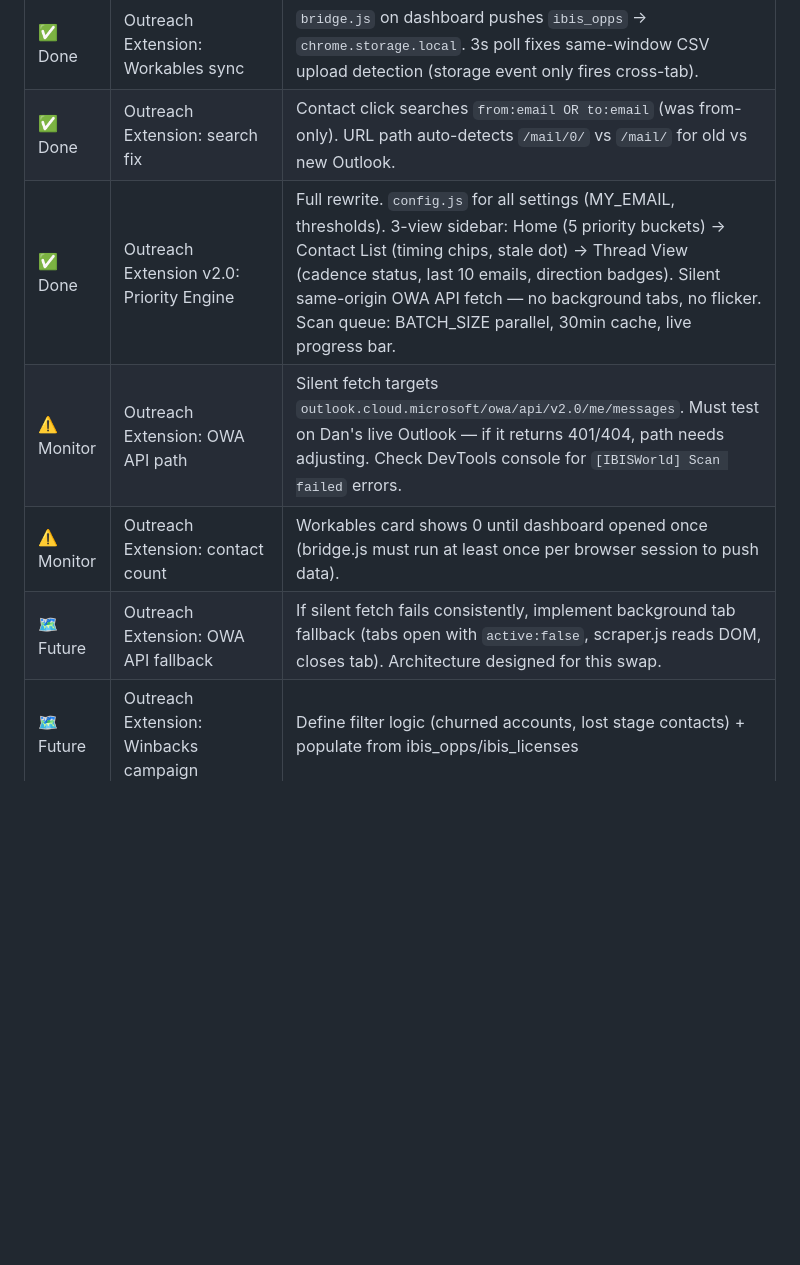
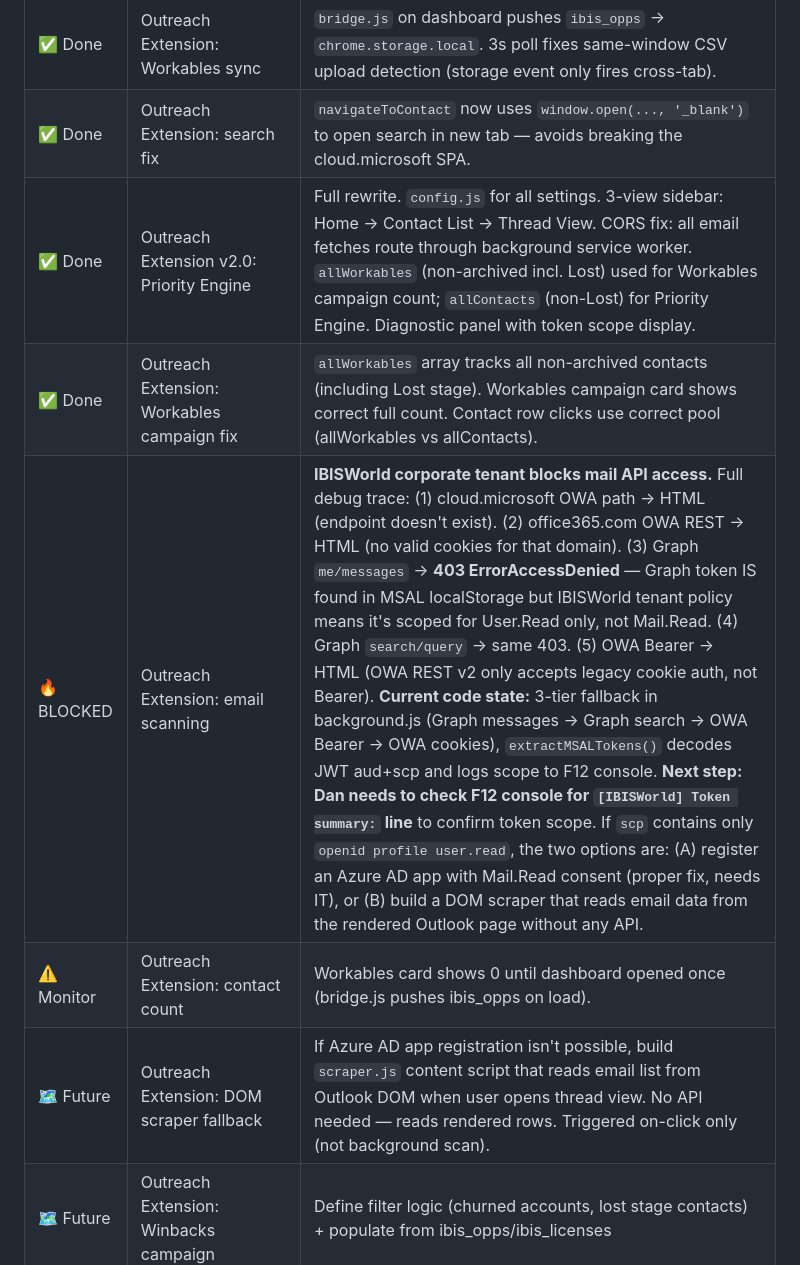
Before and after one commit to Dabbs4Dan/ibisworld-dashboard, a Markdown page: CLAUDE.md, the part around the change. Rendered like a GitHub page; blank space fills up the shorter version.

Commit message:
CLAUDE.md: document email API block + full debug trace for handoff
Co-Authored-By: Claude Sonnet 4.6 <noreply@anthropic.com>

```diff
--- a/CLAUDE.md
+++ b/CLAUDE.md
@@ -473,11 +473,12 @@ When a new session begins, Claude Code should:
 | 🗺️ Future | Tasks/Samples layer | SF "Tasks and Events" report |
 | ✅ Done | Outreach Extension foundation | `/outreach-extension/` — MV3 Chrome extension. Sidebar on Outlook with 3 campaign cards. Collapse badge (red "I", right-wall pinned, vertical drag). SPA resilience + context invalidation guards. |
 | ✅ Done | Outreach Extension: Workables sync | `bridge.js` on dashboard pushes `ibis_opps` → `chrome.storage.local`. 3s poll fixes same-window CSV upload detection (storage event only fires cross-tab). |
-| ✅ Done | Outreach Extension: search fix | Contact click searches `from:email OR to:email` (was from-only). URL path auto-detects `/mail/0/` vs `/mail/` for old vs new Outlook. |
-| ✅ Done | Outreach Extension v2.0: Priority Engine | Full rewrite. `config.js` for all settings (MY_EMAIL, thresholds). 3-view sidebar: Home (5 priority buckets) → Contact List (timing chips, stale dot) → Thread View (cadence status, last 10 emails, direction badges). Silent same-origin OWA API fetch — no background tabs, no flicker. Scan queue: BATCH_SIZE parallel, 30min cache, live progress bar. |
-| ⚠️ Monitor | Outreach Extension: OWA API path | Silent fetch targets `outlook.cloud.microsoft/owa/api/v2.0/me/messages`. Must test on Dan's live Outlook — if it returns 401/404, path needs adjusting. Check DevTools console for `[IBISWorld] Scan failed` errors. |
-| ⚠️ Monitor | Outreach Extension: contact count | Workables card shows 0 until dashboard opened once (bridge.js must run at least once per browser session to push data). |
-| 🗺️ Future | Outreach Extension: OWA API fallback | If silent fetch fails consistently, implement background tab fallback (tabs open with `active:false`, scraper.js reads DOM, closes tab). Architecture designed for this swap. |
+| ✅ Done | Outreach Extension: search fix | `navigateToContact` now uses `window.open(..., '_blank')` to open search in new tab — avoids breaking the cloud.microsoft SPA. |
+| ✅ Done | Outreach Extension v2.0: Priority Engine | Full rewrite. `config.js` for all settings. 3-view sidebar: Home → Contact List → Thread View. CORS fix: all email fetches route through background service worker. `allWorkables` (non-archived incl. Lost) used for Workables campaign count; `allContacts` (non-Lost) for Priority Engine. Diagnostic panel with token scope display. |
+| ✅ Done | Outreach Extension: Workables campaign fix | `allWorkables` array tracks all non-archived contacts (including Lost stage). Workables campaign card shows correct full count. Contact row clicks use correct pool (allWorkables vs allContacts). |
+| 🔥 BLOCKED | Outreach Extension: email scanning | **IBISWorld corporate tenant blocks mail API access.** Full debug trace: (1) cloud.microsoft OWA path → HTML (endpoint doesn't exist). (2) office365.com OWA REST → HTML (no valid cookies for that domain). (3) Graph `me/messages` → **403 ErrorAccessDenied** — Graph token IS found in MSAL localStorage but IBISWorld tenant policy means it's scoped for User.Read only, not Mail.Read. (4) Graph `search/query` → same 403. (5) OWA Bearer → HTML (OWA REST v2 only accepts legacy cookie auth, not Bearer). **Current code state:** 3-tier fallback in background.js (Graph messages → Graph search → OWA Bearer → OWA cookies), `extractMSALTokens()` decodes JWT aud+scp and logs scope to F12 console. **Next step: Dan needs to check F12 console for `[IBISWorld] Token summary:` line** to confirm token scope. If `scp` contains only `openid profile user.read`, the two options are: (A) register an Azure AD app with Mail.Read consent (proper fix, needs IT), or (B) build a DOM scraper that reads email data from the rendered Outlook page without any API. |
+| ⚠️ Monitor | Outreach Extension: contact count | Workables card shows 0 until dashboard opened once (bridge.js pushes ibis_opps on load). |
+| 🗺️ Future | Outreach Extension: DOM scraper fallback | If Azure AD app registration isn't possible, build `scraper.js` content script that reads email list from Outlook DOM when user opens thread view. No API needed — reads rendered rows. Triggered on-click only (not background scan). |
 | 🗺️ Future | Outreach Extension: Winbacks campaign | Define filter logic (churned accounts, lost stage contacts) + populate from ibis_opps/ibis_licenses |
 | 🗺️ Future | Outreach Extension: Samples campaign | Define filter logic + contact list |
 | 🗺️ Future | Outreach Extension: Add Campaign modal | UI + storage for custom campaigns |
```
